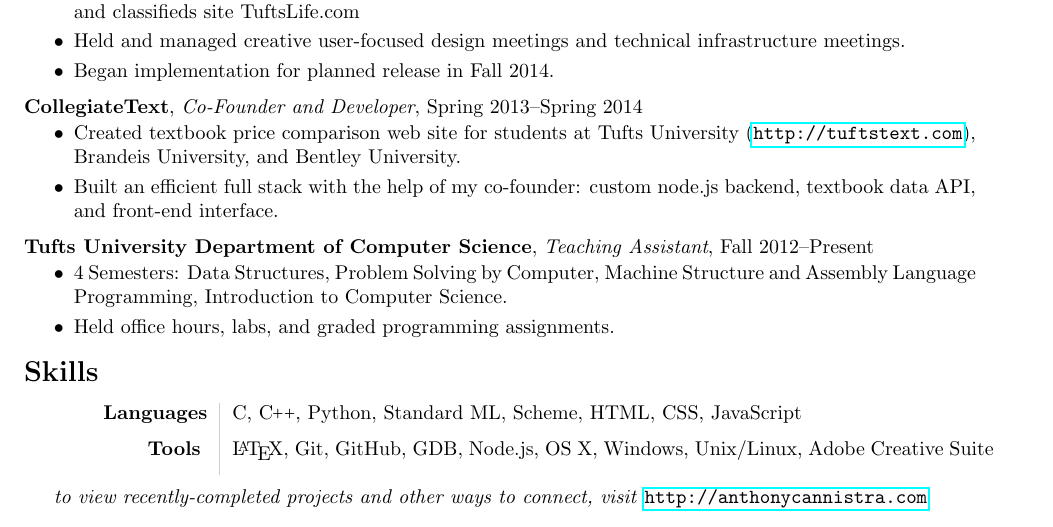
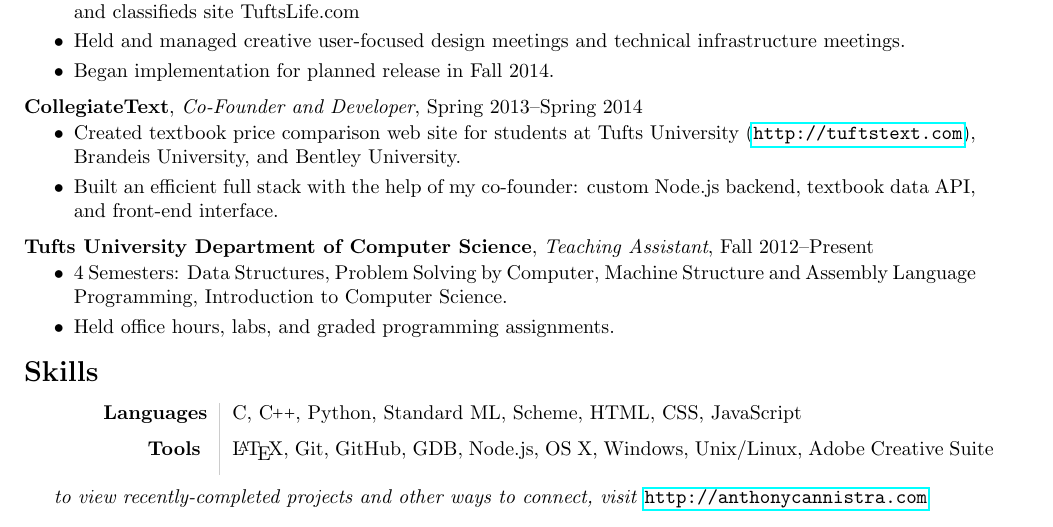
Before and after one commit to acannistra/resume, a LaTeX CV (resume_bullets.tex): part of the page, cut so that both start at the same text. Compiled offline with pdfLaTeX.

Commit message:
node.js -> Node.js

```diff
--- a/resume_bullets.tex
+++ b/resume_bullets.tex
@@ -105,7 +105,7 @@
 \vspace*{-.15in}
 \begin{itemize}[topsep=0pt,itemsep=-1pt]
             \item Created textbook price comparison web site for students at Tufts University (\url{http://tuftstext.com}), Brandeis University, and Bentley University.
-            \item Built an efficient full stack with the help of my co-founder: custom node.js backend, textbook data API, and front-end interface.
+            \item Built an efficient full stack with the help of my co-founder: custom Node.js backend, textbook data API, and front-end interface.
         \end{itemize}
 \vspace{6pt}
 %/////%/////%/////%/////%/////
```
Also changed, not shown: resume_bullets.pdf.
